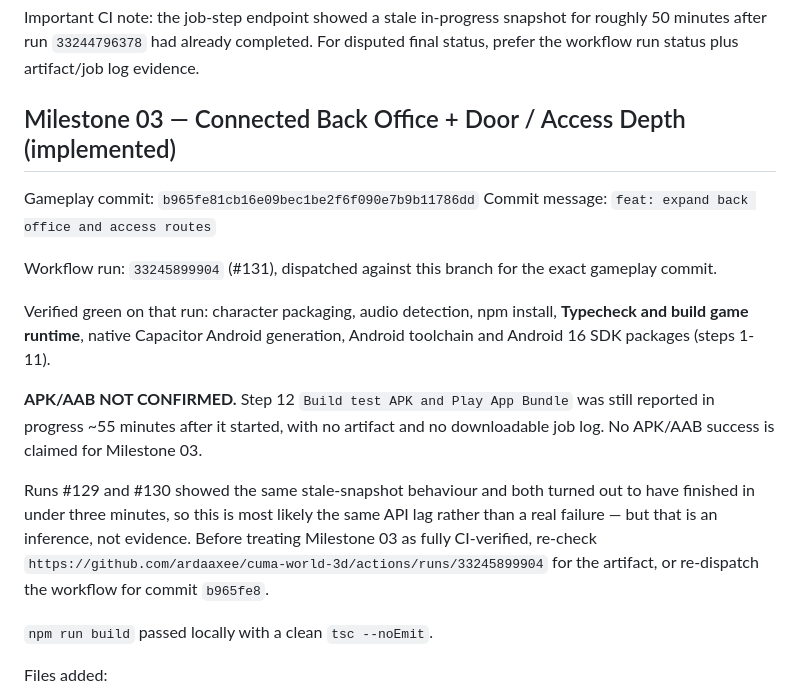
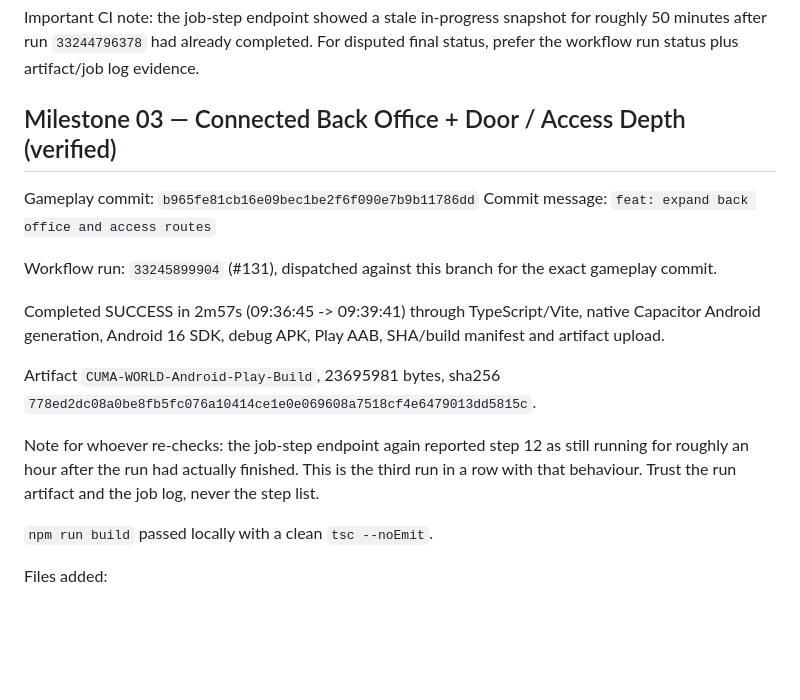
Before and after one commit to ardaaxee/cuma-world-3d, a Markdown page: CLAUDE_CODE_HANDOFF.md, the part around the change. Drawn GitHub-style; blank space fills up the shorter version.

Commit message:
docs: record verified Android result for milestone 03
Run 33245899904 actually completed SUCCESS in 2m57s including the debug APK,
Play AAB and artifact upload. The earlier "not confirmed" reading came from the
job-step API caching a stale snapshot for about an hour, for the third run in a
row; the artifact and job log confirm the real outcome.

```diff
--- a/CLAUDE_CODE_HANDOFF.md
+++ b/CLAUDE_CODE_HANDOFF.md
@@ -109,7 +109,7 @@ Real-device checks still pending:
 
 Important CI note: the job-step endpoint showed a stale in-progress snapshot for roughly 50 minutes after run `33244796378` had already completed. For disputed final status, prefer the workflow run status plus artifact/job log evidence.
 
-## Milestone 03 — Connected Back Office + Door / Access Depth (implemented)
+## Milestone 03 — Connected Back Office + Door / Access Depth (verified)
 
 Gameplay commit: `b965fe81cb16e09bec1be2f6f090e7b9b11786dd`
 Commit message: `feat: expand back office and access routes`
@@ -117,20 +117,17 @@ Commit message: `feat: expand back office and access routes`
 Workflow run: `33245899904` (#131), dispatched against this branch for the exact
 gameplay commit.
 
-Verified green on that run: character packaging, audio detection, npm install,
-**Typecheck and build game runtime**, native Capacitor Android generation,
-Android toolchain and Android 16 SDK packages (steps 1-11).
+Completed SUCCESS in 2m57s (09:36:45 -> 09:39:41) through TypeScript/Vite, native
+Capacitor Android generation, Android 16 SDK, debug APK, Play AAB, SHA/build
+manifest and artifact upload.
 
-**APK/AAB NOT CONFIRMED.** Step 12 `Build test APK and Play App Bundle` was still
-reported in progress ~55 minutes after it started, with no artifact and no
-downloadable job log. No APK/AAB success is claimed for Milestone 03.
+Artifact `CUMA-WORLD-Android-Play-Build`, 23695981 bytes,
+sha256 `778ed2dc08a0be8fb5fc076a10414ce1e0e069608a7518cf4e6479013dd5815c`.
 
-Runs #129 and #130 showed the same stale-snapshot behaviour and both turned out to
-have finished in under three minutes, so this is most likely the same API lag
-rather than a real failure — but that is an inference, not evidence. Before
-treating Milestone 03 as fully CI-verified, re-check
-`https://github.com/ardaaxee/cuma-world-3d/actions/runs/33245899904` for the
-artifact, or re-dispatch the workflow for commit `b965fe8`.
+Note for whoever re-checks: the job-step endpoint again reported step 12 as still
+running for roughly an hour after the run had actually finished. This is the third
+run in a row with that behaviour. Trust the run artifact and the job log, never the
+step list.
 
 `npm run build` passed locally with a clean `tsc --noEmit`.
 
```
